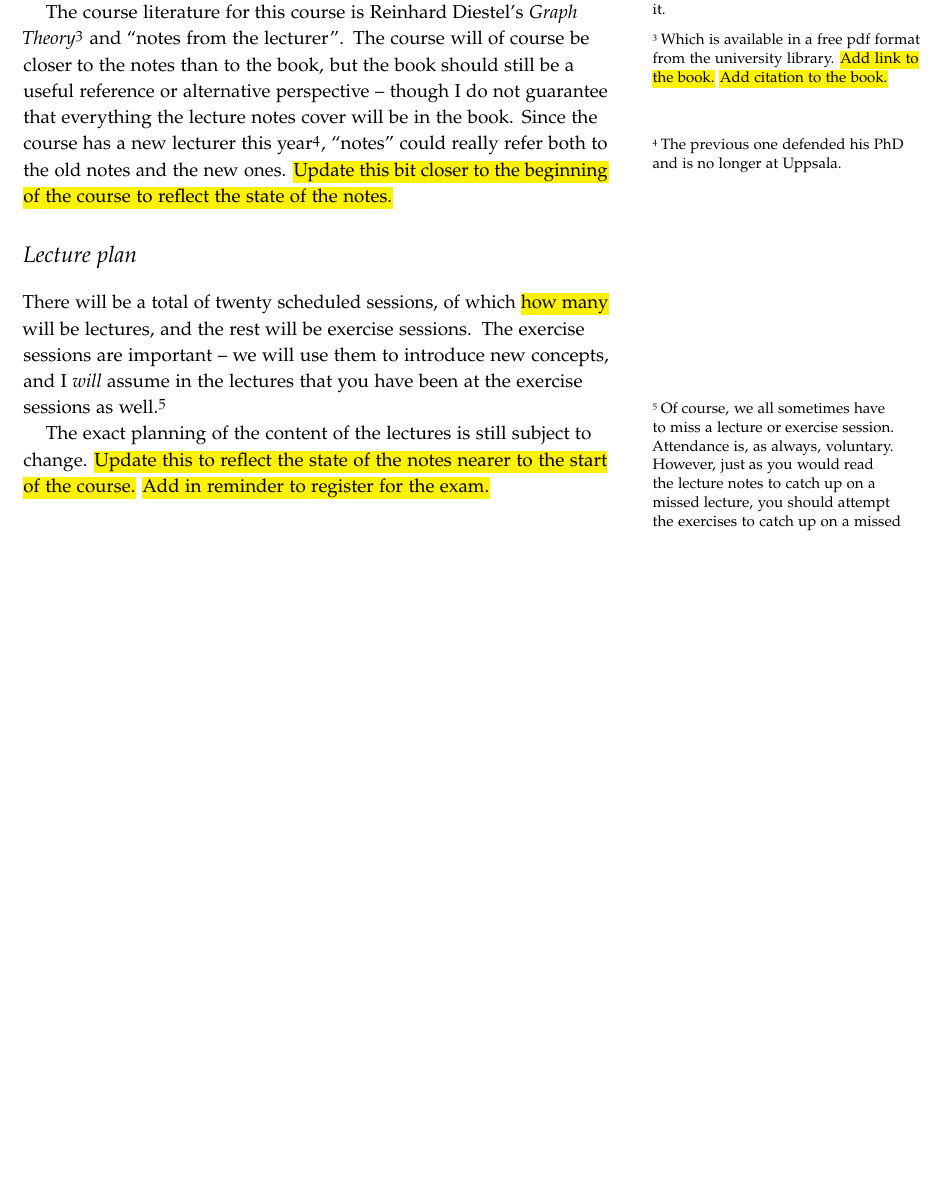
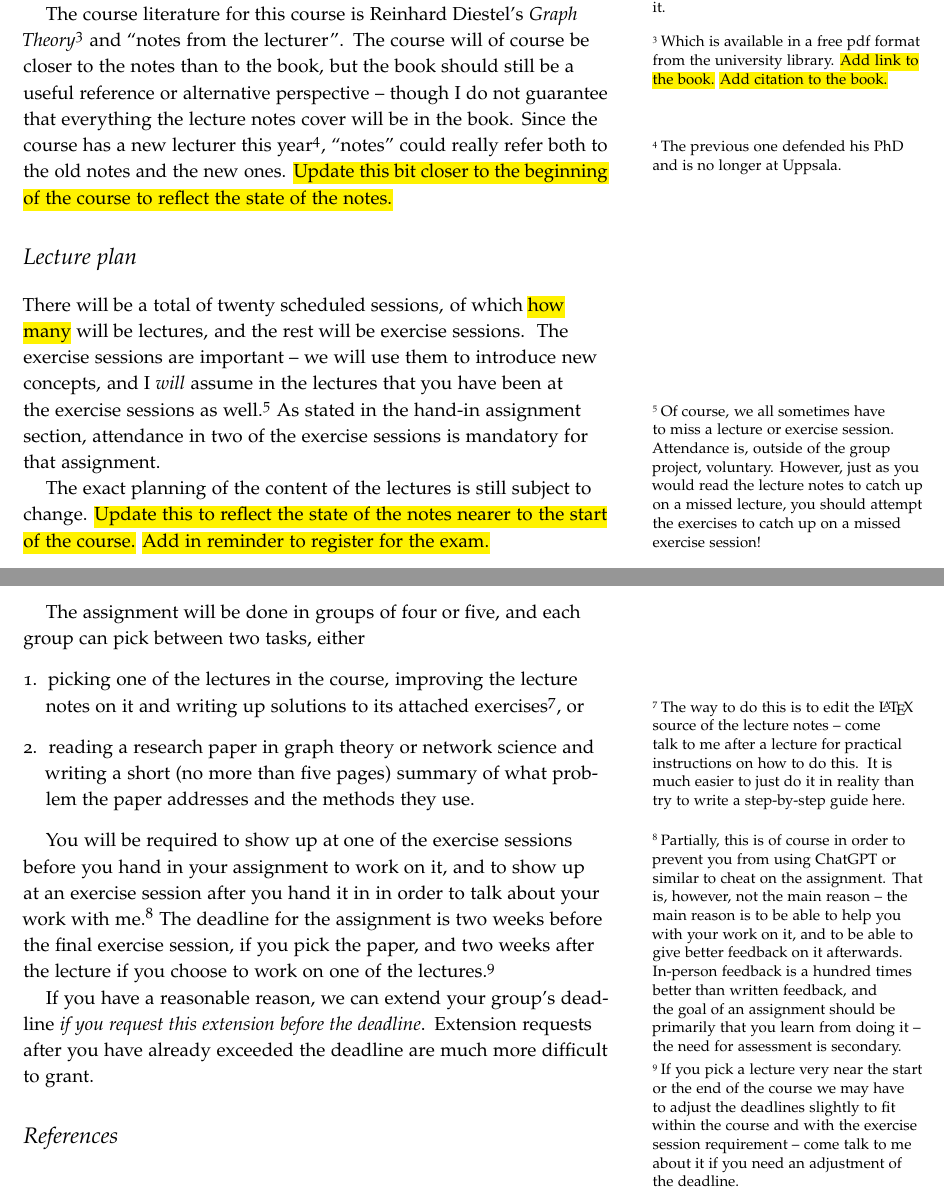
Before and after one commit to vagdur/Grafteori-1MA170, a LaTeX document (course-information.tex): part of page 1 of 2 before the commit and two parts of pages 1 and 2 of 2 after it, the two joined at a grey line, cut so that both start at the same text, the shorter picture padded with empty space. The pictures show the PDF file course-information.pdf that the author committed with the source.

Commit message:
specify assigment more clearly

```diff
--- a/course-information.tex
+++ b/course-information.tex
@@ -46,7 +46,7 @@ The course literature for this course is Reinhard Diestel's \emph{Graph Theory}\
 
 \section{Lecture plan}
 
-There will be a total of twenty scheduled sessions, of which \hl{how many} will be lectures, and the rest will be exercise sessions. The exercise sessions are important -- we will use them to introduce new concepts, and I \emph{will} assume in the lectures that you have been at the exercise sessions as well.\sidenote[][]{Of course, we all sometimes have to miss a lecture or exercise session. Attendance is, as always, voluntary. However, just as you would read the lecture notes to catch up on a missed lecture, you should attempt the exercises to catch up on a missed exercise session!}
+There will be a total of twenty scheduled sessions, of which \hl{how many} will be lectures, and the rest will be exercise sessions. The exercise sessions are important -- we will use them to introduce new concepts, and I \emph{will} assume in the lectures that you have been at the exercise sessions as well.\sidenote[][]{Of course, we all sometimes have to miss a lecture or exercise session. Attendance is, outside of the group project, voluntary. However, just as you would read the lecture notes to catch up on a missed lecture, you should attempt the exercises to catch up on a missed exercise session!} As stated in the hand-in assignment section, attendance in two of the exercise sessions is mandatory for that assignment.
 
 The exact planning of the content of the lectures is still subject to change. \hl{Update this to reflect the state of the notes nearer to the start of the course.} \hl{Add in reminder to register for the exam.}
 
@@ -87,6 +87,16 @@ There will be reexams for the course \hl{when} and \hl{when}.
 
 The course has a \emph{mandatory} hand-in assignment, which corresponds to three out of the total of five hp of the course.
 
+The assignment will be done in groups of four or five, and each group can pick between two tasks, either
+\begin{enumerate}
+  \item picking one of the lectures in the course, improving the lecture notes on it and writing up solutions to its attached exercises\sidenote[][]{The way to do this is to edit the \LaTeX\ source of the lecture notes -- come talk to me after a lecture for practical instructions on how to do this. It is much easier to just do it in reality than try to write a step-by-step guide here.}, or
+  \item reading a research paper in graph theory or network science and writing a short (no more than five pages) summary of what problem the paper addresses and the methods they use.
+\end{enumerate}
+
+You will be required to show up at one of the exercise sessions before you hand in your assignment to work on it, and to show up at an exercise session after you hand it in in order to talk about your work with me.\sidenote[][-1.5cm]{Partially, this is of course in order to prevent you from using ChatGPT or similar to cheat on the assignment. That is, however, not the main reason -- the main reason is to be able to help you with your work on it, and to be able to give better feedback on it afterwards. In-person feedback is a hundred times better than written feedback, and the goal of an assignment should be primarily that you learn from doing it -- the need for assessment is secondary.} The deadline for the assignment is two weeks before the final exercise session, if you pick the paper, and two weeks after the lecture if you choose to work on one of the lectures.\sidenote[]{If you pick a lecture very near the start or the end of the course we may have to adjust the deadlines slightly to fit within the course and with the exercise session requirement -- come talk to me about it if you need an adjustment of the deadline.}
+
+If you have a reasonable reason, we can extend your group's deadline \emph{if you request this extension before the deadline}. Extension requests after you have already exceeded the deadline are much more difficult to grant.
+
 \bibliography{references}
 \bibliographystyle{plainnat}
 
```
Also changed, not shown: course-information.pdf.
